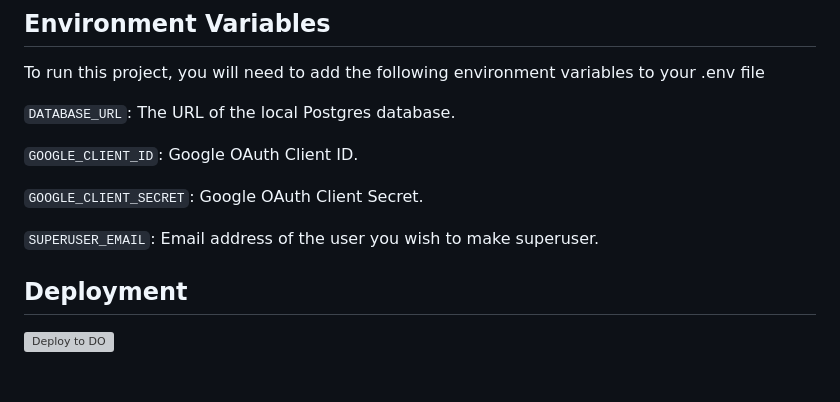
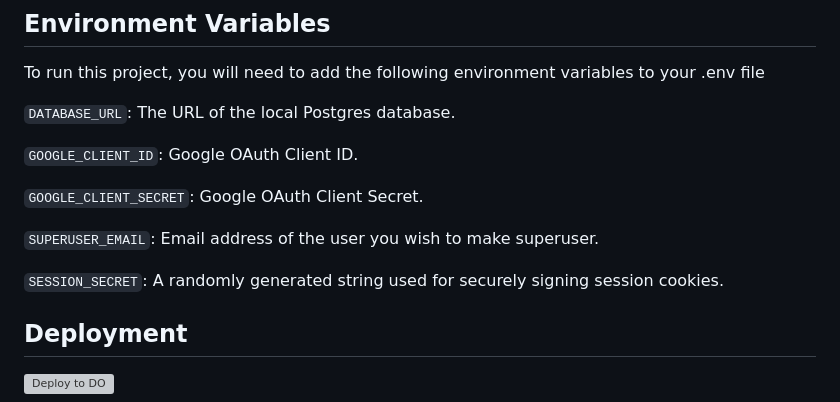
Before and after one commit to Swanand01/feedboard, a Markdown page: README.md, the part around one of its changes. GitHub-like rendering; blank space fills up the shorter version; grey boxes are pictures that could not be loaded.

```diff
--- a/README.md
+++ b/README.md
@@ -46,6 +47,9 @@ To run this project, you will need to add the following environment variables to
 `GOOGLE_CLIENT_SECRET`: Google OAuth Client Secret.
 
 `SUPERUSER_EMAIL`: Email address of the user you wish to make superuser.
+
+`SESSION_SECRET`: A randomly generated string used for securely signing session cookies.
+
 
 ## Deployment
 
```
Also changed, not shown: other parts of README.md (+1 -0 lines).
